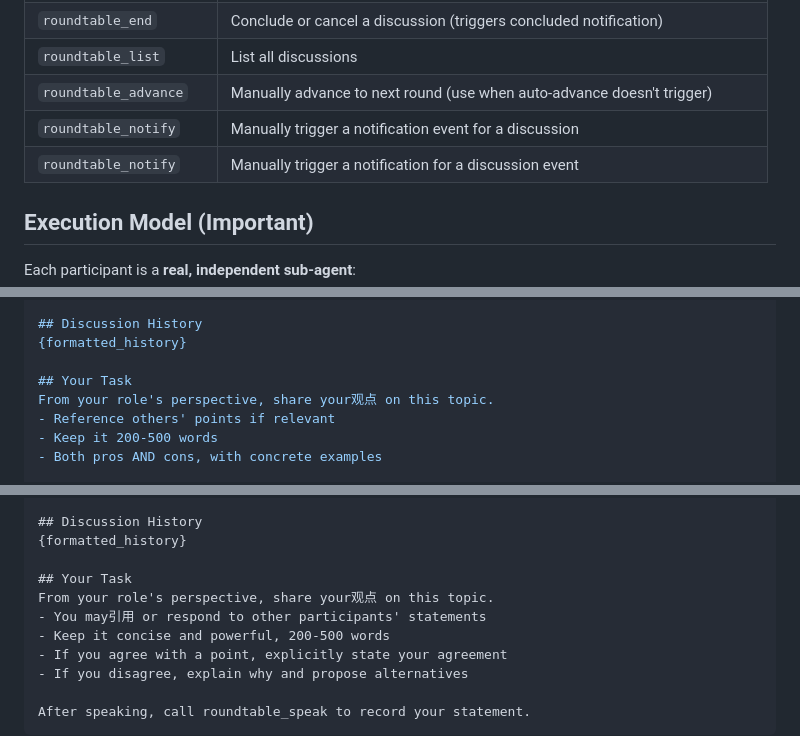
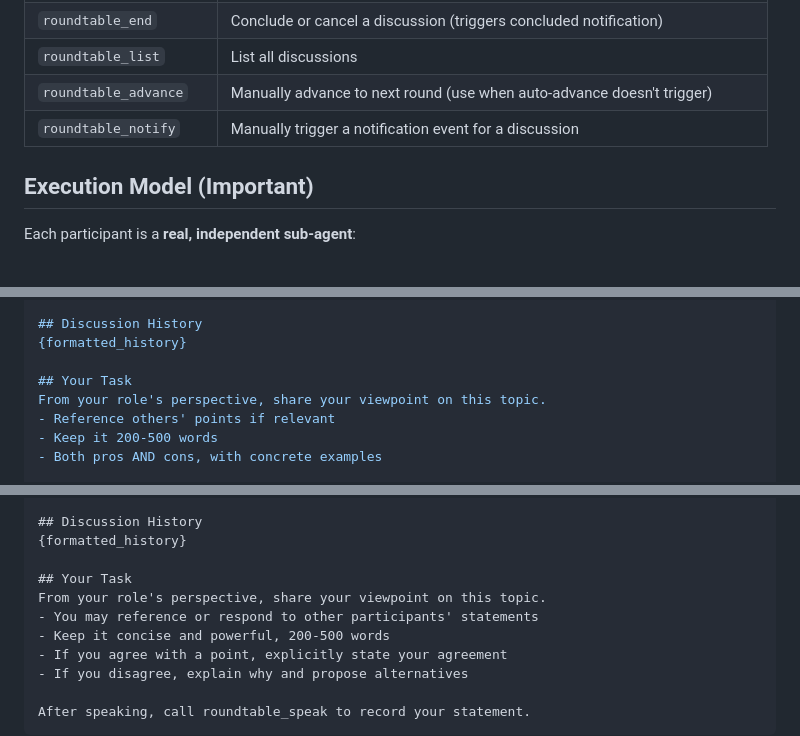
Before and after one commit to MoyuFamily/agent-roundtable, a Markdown page: SKILL.md, 3 parts joined by grey strips. GitHub-like rendering.

Commit message:
fix(skill): clean up mixed language and duplicate tool entry
- Remove duplicate roundtable_notify from tools table
- Fix 'share your观点' → 'share your viewpoint'
- Fix 'You may引用' → 'You may reference'

```diff
--- a/SKILL.md
+++ b/SKILL.md
@@ -61,7 +61,6 @@ Or pass `enabled_toolsets: ["roundtable"]` when spawning an agent.
 | `roundtable_list` | List all discussions |
 | `roundtable_advance` | Manually advance to next round (use when auto-advance doesn't trigger) |
 | `roundtable_notify` | Manually trigger a notification event for a discussion |
-| `roundtable_notify` | Manually trigger a notification for a discussion event |
 
 ## Execution Model (Important)
 
@@ -153,7 +152,7 @@ delegate_task(
 {formatted_history}
 
 ## Your Task
-From your role's perspective, share your观点 on this topic.
+From your role's perspective, share your viewpoint on this topic.
 - Reference others' points if relevant
 - Keep it 200-500 words
 - Both pros AND cons, with concrete examples
@@ -232,8 +231,8 @@ You are participating in a roundtable discussion.
 {formatted_history}
 
 ## Your Task
-From your role's perspective, share your观点 on this topic.
-- You may引用 or respond to other participants' statements
+From your role's perspective, share your viewpoint on this topic.
+- You may reference or respond to other participants' statements
 - Keep it concise and powerful, 200-500 words
 - If you agree with a point, explicitly state your agreement
 - If you disagree, explain why and propose alternatives
```
Also changed, not shown: src/skills/SKILL.md (+3 -4 lines).
